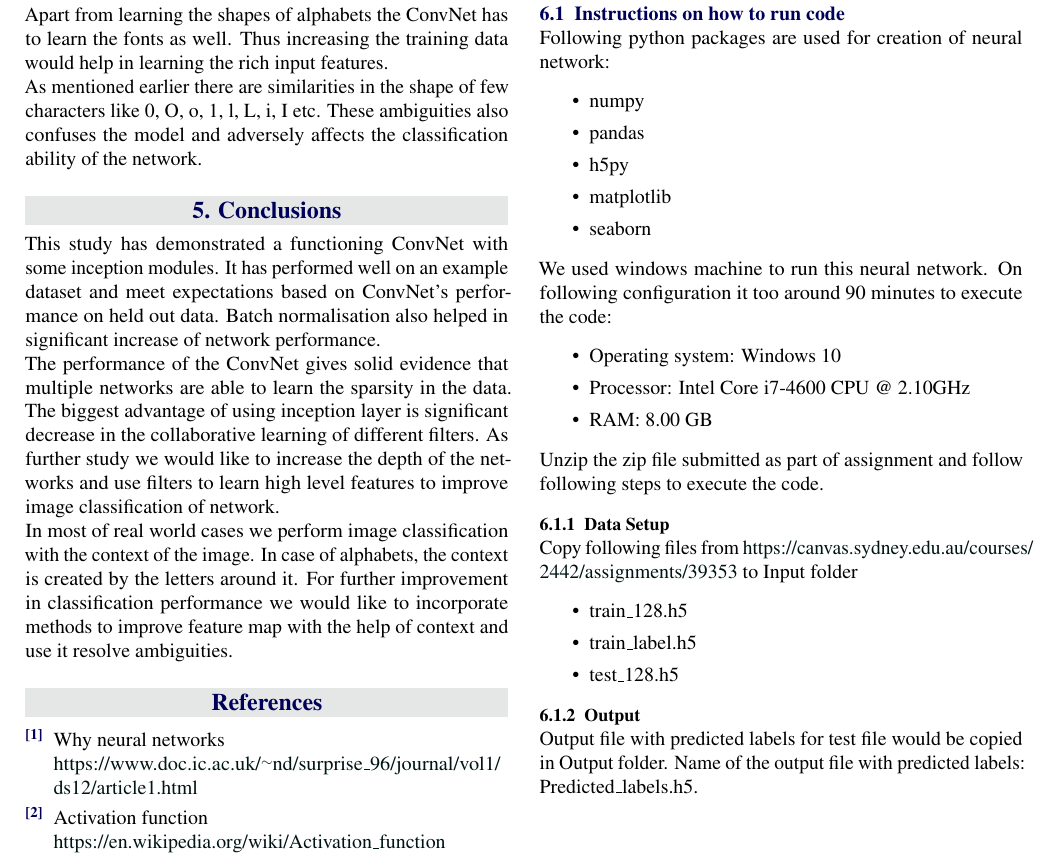
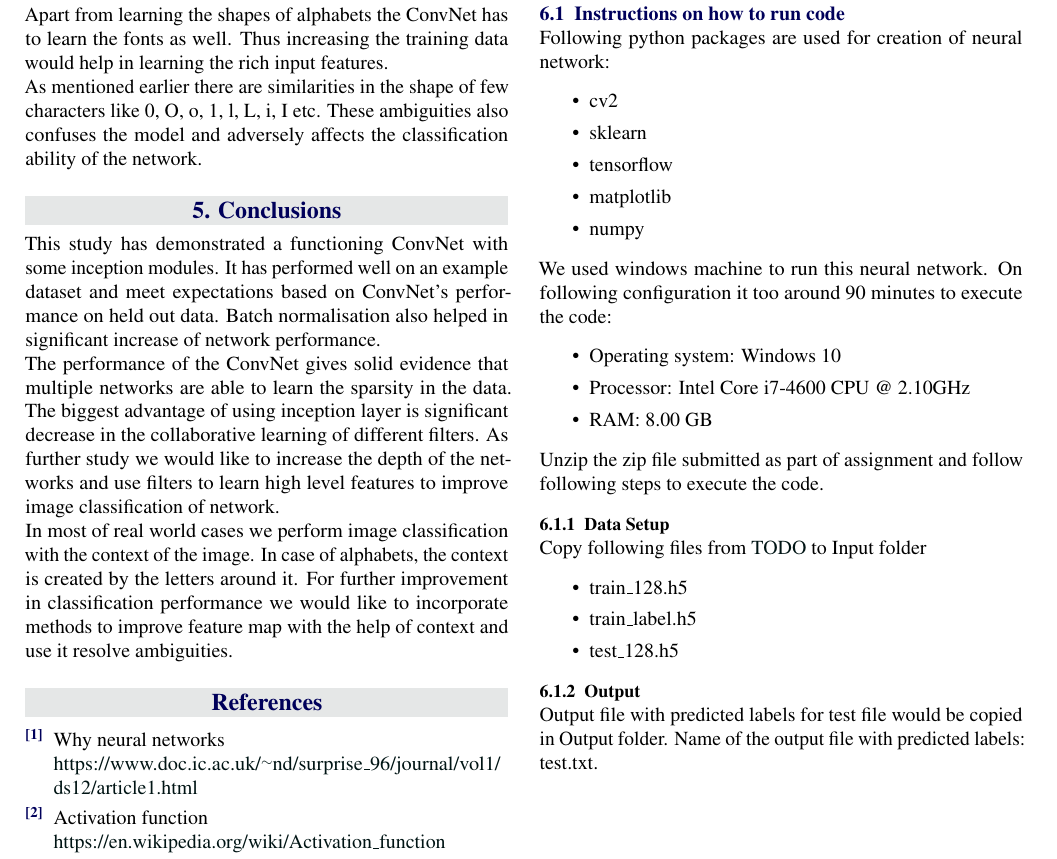
Before and after one commit to elsqueegie/18s15329A2, a LaTeX problem sheet (report/COMP5329_Assignment2.tex): part of page 5 of 5, cut so that both start at the same text. Compiled offline with pdfLaTeX.

Commit message:
Appendix

```diff
--- a/report/COMP5329_Assignment2.tex
+++ b/report/COMP5329_Assignment2.tex
@@ -259,11 +259,11 @@ Lecture slides of COMP5329
 Following python packages are used for creation of neural network:
 \begin{itemize}
 \itemsep0em
+  \item cv2
+  \item sklearn
+  \item tensorflow
+  \item matplotlib
   \item numpy
-  \item pandas
-  \item h5py
-  \item matplotlib
-  \item seaborn
 \end{itemize}
 We used windows machine to run this neural network. On following configuration it too around 90 minutes to execute the code:
 \begin{itemize}
@@ -274,7 +274,7 @@ We used windows machine to run this neural network. On following configuration i
 \end{itemize}
 Unzip the zip file submitted as part of assignment and follow following steps to execute the code.
 \subsubsection{Data Setup}
-Copy following files from \url{https://canvas.sydney.edu.au/courses/2442/assignments/39353} to Input folder
+Copy following files from \url{TODO} to Input folder
 \begin{itemize}
 \itemsep0em
   \item train\_128.h5
@@ -283,7 +283,7 @@ Copy following files from \url{https://canvas.sydney.edu.au/courses/2442/assignm
 \end{itemize}
 
 \subsubsection{Output}
-Output file with predicted labels for test file would be copied in Output folder. Name of the output file with predicted labels: Predicted\_labels.h5.
+Output file with predicted labels for test file would be copied in Output folder. Name of the output file with predicted labels: test.txt.
 
 
 \end{document}
```
Also changed, not shown: report/COMP5329_Assignment2.pdf, 2 other files.
